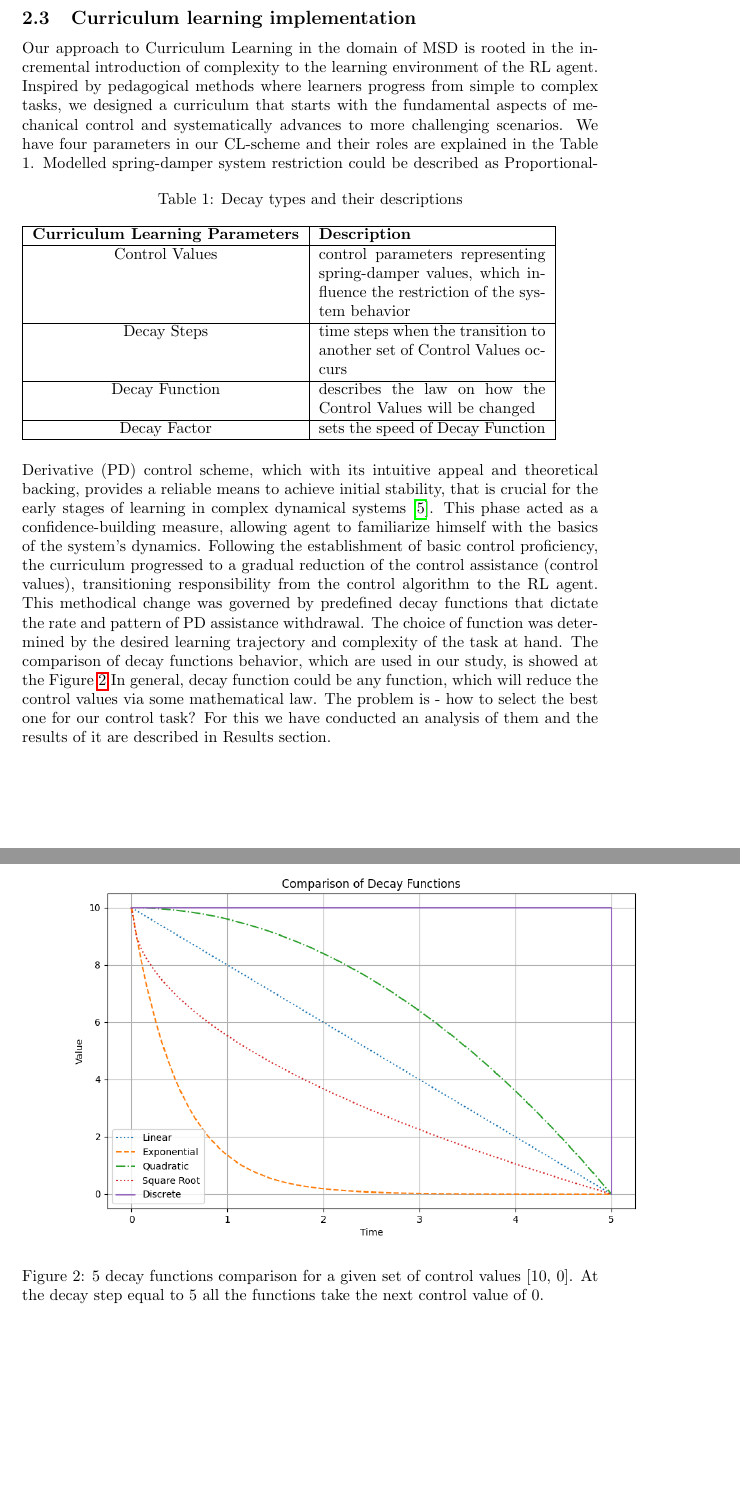
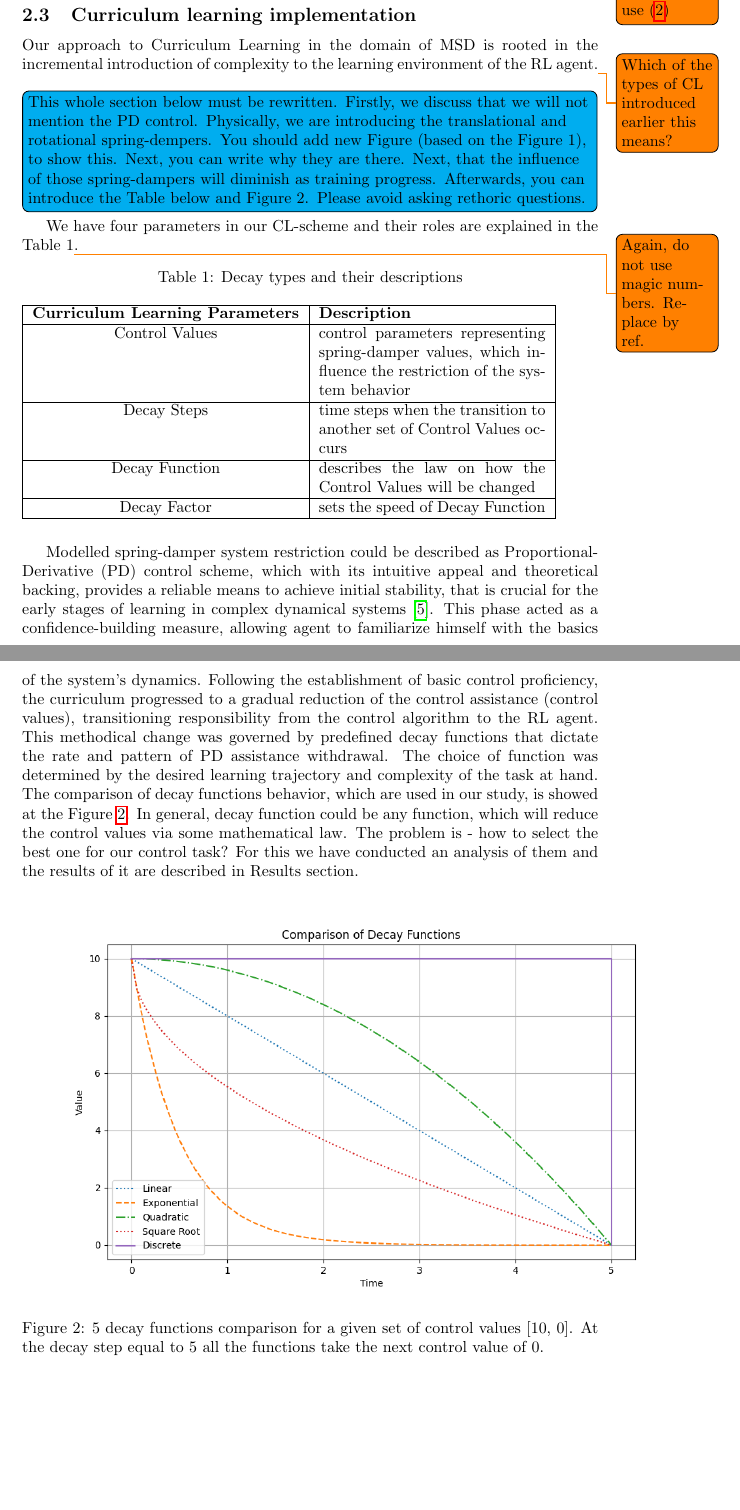
Before and after one commit to Olegario228/Inverted_pendulum_Continuous_control, a LaTeX document (main.tex, which reads methods.tex): two parts of pages 8 and 9 of 15, joined at a grey line, cut at the place of the change, the shorter picture padded with empty space. Compiled offline with pdfLaTeX.

Commit message:
Add major comment on section 2.3.

```diff
--- a/methods.tex
+++ b/methods.tex
@@ -34,8 +34,12 @@ From this interval in Eq. 2\todo{Do not use magic numbers in Latex in such way.
 % While simpler to implement, this can restrict the agent's ability to finely tune its responses to the environment's demands.
 
 \subsection{Curriculum learning implementation} \label{Curriculum learning implementation}
-Our approach to Curriculum Learning in the domain of MSD is rooted in the incremental introduction of complexity to the learning environment of the RL agent. Inspired by pedagogical methods where learners progress from simple to complex tasks, we designed a curriculum that starts with the fundamental aspects of mechanical control and systematically advances to more challenging scenarios.
-We have four parameters in our CL-scheme and their roles are explained in the Table 1.
+Our approach to Curriculum Learning in the domain of MSD is rooted in the incremental introduction of complexity to the learning environment of the RL agent.\todo{Which of the types of CL introduced earlier this means?}
+%Inspired by pedagogical methods where learners progress from simple to complex tasks, we designed a curriculum that starts with the fundamental aspects of mechanical control and systematically advances to more challenging scenarios.
+\todo[inline=true, color=cyan]{This whole section below must be rewritten. Firstly, we discuss that we will not mention the PD control. Physically, we are introducing the translational and rotational spring-dempers. You should add new Figure (based on the Figure 1), to show this. Next, you can write why they are there. Next, that the influence of those spring-dampers will diminish as training progress. Afterwards, you can introduce the Table below and Figure 2. Please avoid asking rethoric questions.}
+
+We have four parameters in our CL-scheme and their roles are explained in the Table 1\todo{Again, do not use magic numbers. Replace by \\ref.}.
+
 \begin{table}[ht]
 \caption{Decay types and their descriptions}
 \begin{tabular}{|c|p{5cm}|}
@@ -59,15 +64,17 @@ Decay Factor & sets the speed of Decay Function\\ \hline
 % Discrete & The discrete decay function operates on a segmented or stepwise reduction in control assistance. Unlike the gradual transitions seen in other decay types, discrete decay imposes a series of abrupt changes at predetermined steps in the learning process. This approach is akin to moving through distinct learning phases, each with a fixed level of difficulty. \\ \hline
 % \end{tabular}
 % \end{table}
+
 Modelled spring-damper system restriction could be described as Proportional-Derivative (PD) control scheme, which with its intuitive appeal and theoretical backing, provides a reliable means to achieve initial stability, that is crucial for the early stages of learning in complex dynamical systems~\cite{franklin2010feedback}. This phase acted as a confidence-building measure, allowing agent to familiarize himself with the basics of the system’s dynamics.
-Following the establishment of basic control proficiency, the curriculum progressed to a gradual reduction of the control assistance (control values), transitioning responsibility from the control algorithm to the RL agent. This methodical change was governed by predefined decay functions that dictate the rate and pattern of PD assistance withdrawal. The choice of function was determined by the desired learning trajectory and complexity of the task at hand. The comparison of decay functions behavior, which are used in our study, is showed at the Figure~\ref{fig: decay types}
-\begin{figure}[h]
+Following the establishment of basic control proficiency, the curriculum progressed to a gradual reduction of the control assistance (control values), transitioning responsibility from the control algorithm to the RL agent. This methodical change was governed by predefined decay functions that dictate the rate and pattern of PD assistance withdrawal. The choice of function was determined by the desired learning trajectory and complexity of the task at hand. The comparison of decay functions behavior, which are used in our study, is showed at the Figure~\ref{fig: decay types}.
+In general, decay function could be any function, which will reduce the control values via some mathematical law. The problem is - how to select the best one for our control task? For this we have conducted an analysis of them and the results of it are described in Results section.
+
+\begin{figure}[htb]
 \centering
 \includegraphics[width=15cm]{Figures/CL_decay_types_comparison.png}
 \caption{5 decay functions comparison for a given set of control values [10, 0]. At the decay step equal to 5 all the functions take the next control value of 0.}
 \label{fig: decay types}
 \end{figure}
-In general, decay function could be any function, which will reduce the control values via some mathematical law. The problem is - how to select the best one for our control task? For this we have conducted an analysis of them and the results of it are described in Results section.
 
 % improve that
 % add a figure here, which shows the functions instead of a table. Maybe changing a table to a simple thing!!!!!!!
```
Also changed, not shown: methods.tex (1 more changed lines).
